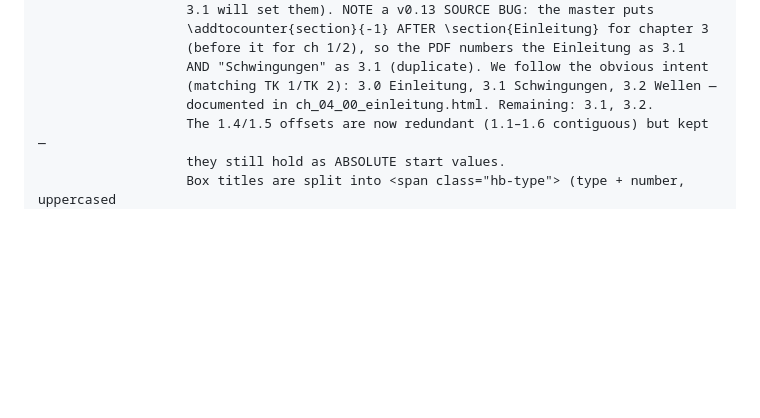
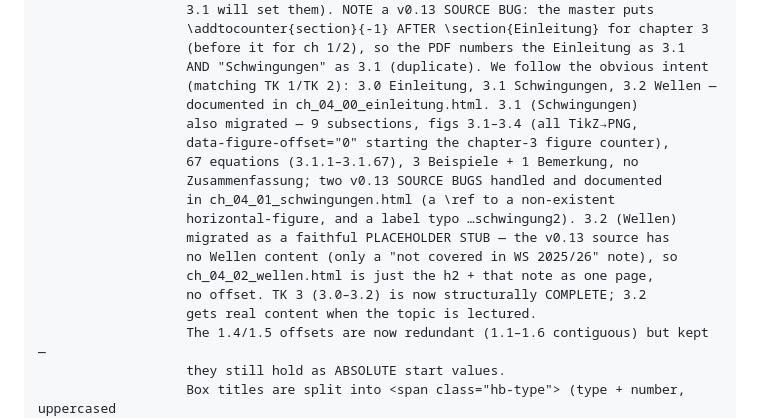
Before and after one commit to ceffertzfhac/interaktives-skript, a Markdown page: CLAUDE.md, the part around the change. Rendered like a GitHub page; blank space fills up the shorter version.

Commit message:
docs(sw-3.1/3.2): CLAUDE.md-Migrationsstand aktualisiert (TK 3 komplett)
3.1 (Schwingungen) und 3.2 (Wellen-Platzhalter) als migriert nachgetragen;
TK 3 (3.0-3.2) strukturell komplett. TK 3-Start-Hinweis entfernt.

Co-Authored-By: Claude <noreply@anthropic.com>

```diff
--- a/CLAUDE.md
+++ b/CLAUDE.md
@@ -114,7 +114,18 @@ src/numbering.js   init_numbering() — box, figure and image numbering off page
                    (before it for ch 1/2), so the PDF numbers the Einleitung as 3.1
                    AND "Schwingungen" as 3.1 (duplicate). We follow the obvious intent
                    (matching TK 1/TK 2): 3.0 Einleitung, 3.1 Schwingungen, 3.2 Wellen —
-                   documented in ch_04_00_einleitung.html. Remaining: 3.1, 3.2.
+                   documented in ch_04_00_einleitung.html. 3.1 (Schwingungen)
+                   also migrated — 9 subsections, figs 3.1–3.4 (all TikZ→PNG,
+                   data-figure-offset="0" starting the chapter-3 figure counter),
+                   67 equations (3.1.1–3.1.67), 3 Beispiele + 1 Bemerkung, no
+                   Zusammenfassung; two v0.13 SOURCE BUGS handled and documented
+                   in ch_04_01_schwingungen.html (a \ref to a non-existent
+                   horizontal-figure, and a label typo …schwingung2). 3.2 (Wellen)
+                   migrated as a faithful PLACEHOLDER STUB — the v0.13 source has
+                   no Wellen content (only a "not covered in WS 2025/26" note), so
+                   ch_04_02_wellen.html is just the h2 + that note as one page,
+                   no offset. TK 3 (3.0–3.2) is now structurally COMPLETE; 3.2
+                   gets real content when the topic is lectured.
                    The 1.4/1.5 offsets are now redundant (1.1–1.6 contiguous) but kept —
                    they still hold as ABSOLUTE start values.
                    Box titles are split into <span class="hb-type"> (type + number, uppercased
```
